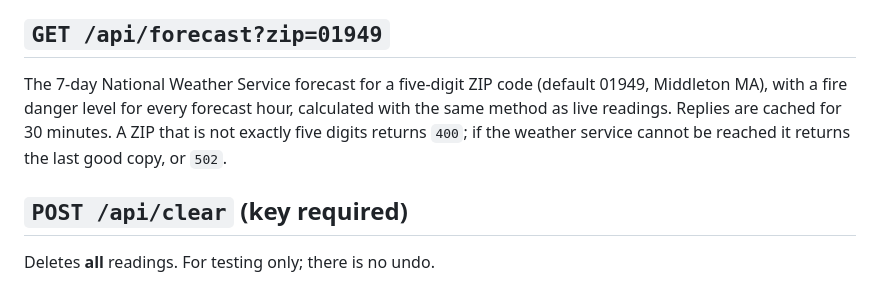
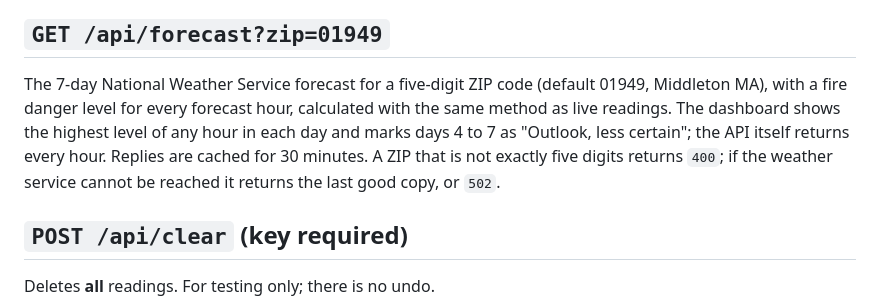
Before and after one commit to gittmaster/tritown-monitor, a Markdown page: docs/API.md, the part around the change. Rendered like a GitHub page.

```diff
--- a/docs/API.md
+++ b/docs/API.md
@@ -79,7 +79,7 @@ Small health summary used by the watchdogs:
 
 ## `GET /api/forecast?zip=01949`
 
-The 7-day National Weather Service forecast for a five-digit ZIP code (default 01949, Middleton MA), with a fire danger level for every forecast hour, calculated with the same method as live readings. Replies are cached for 30 minutes. A ZIP that is not exactly five digits returns `400`; if the weather service cannot be reached it returns the last good copy, or `502`.
+The 7-day National Weather Service forecast for a five-digit ZIP code (default 01949, Middleton MA), with a fire danger level for every forecast hour, calculated with the same method as live readings. The dashboard shows the highest level of any hour in each day and marks days 4 to 7 as "Outlook, less certain"; the API itself returns every hour. Replies are cached for 30 minutes. A ZIP that is not exactly five digits returns `400`; if the weather service cannot be reached it returns the last good copy, or `502`.
 
 ## `POST /api/clear` (key required)
 
```
Also changed, not shown: README.md (+18 -1 lines), docs/ALERTS.md (+1 -0 lines).
